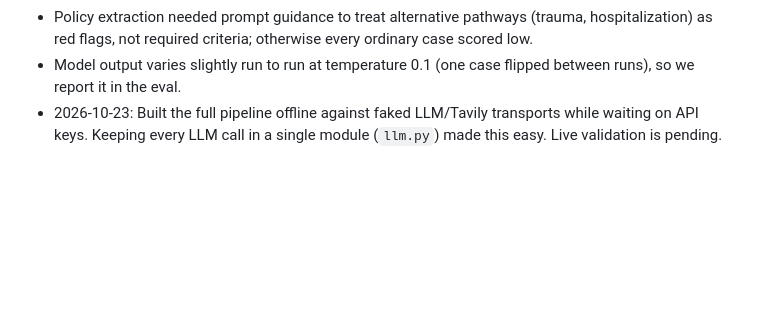
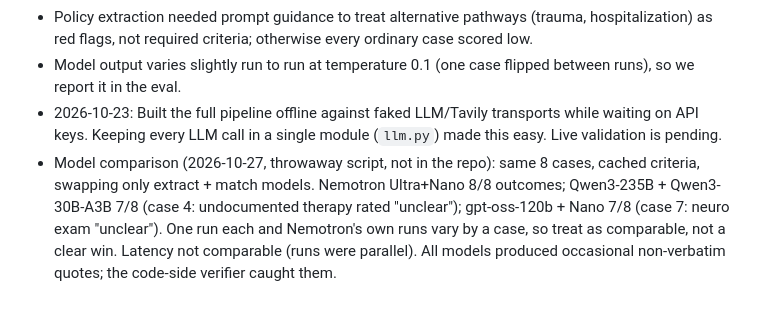
Before and after one commit to codergirl73/authassist, a Markdown page: SUBMISSION_NOTES.md, the part around the change. GitHub-like rendering; blank space fills up the shorter version.

Commit message:
Log model comparison observations in feedback notes
Co-Authored-By: Claude Sonnet 5.5 <noreply@anthropic.com>

```diff
--- a/SUBMISSION_NOTES.md
+++ b/SUBMISSION_NOTES.md
@@ -64,3 +64,4 @@ Nebius Token Factory · NVIDIA Nemotron 3.5 Super VL · Nemotron 3 Nano 30B-A3B
 - Policy extraction needed prompt guidance to treat alternative pathways (trauma, hospitalization) as red flags, not required criteria; otherwise every ordinary case scored low.
 - Model output varies slightly run to run at temperature 0.1 (one case flipped between runs), so we report it in the eval.
 - 2026-10-23: Built the full pipeline offline against faked LLM/Tavily transports while waiting on API keys. Keeping every LLM call in a single module (`llm.py`) made this easy. Live validation is pending.
+- Model comparison (2026-10-27, throwaway script, not in the repo): same 8 cases, cached criteria, swapping only extract + match models. Nemotron Ultra+Nano 8/8 outcomes; Qwen3-235B + Qwen3-30B-A3B 7/8 (case 4: undocumented therapy rated "unclear"); gpt-oss-120b + Nano 7/8 (case 7: neuro exam "unclear"). One run each and Nemotron's own runs vary by a case, so treat as comparable, not a clear win. Latency not comparable (runs were parallel). All models produced occasional non-verbatim quotes; the code-side verifier caught them.
```
